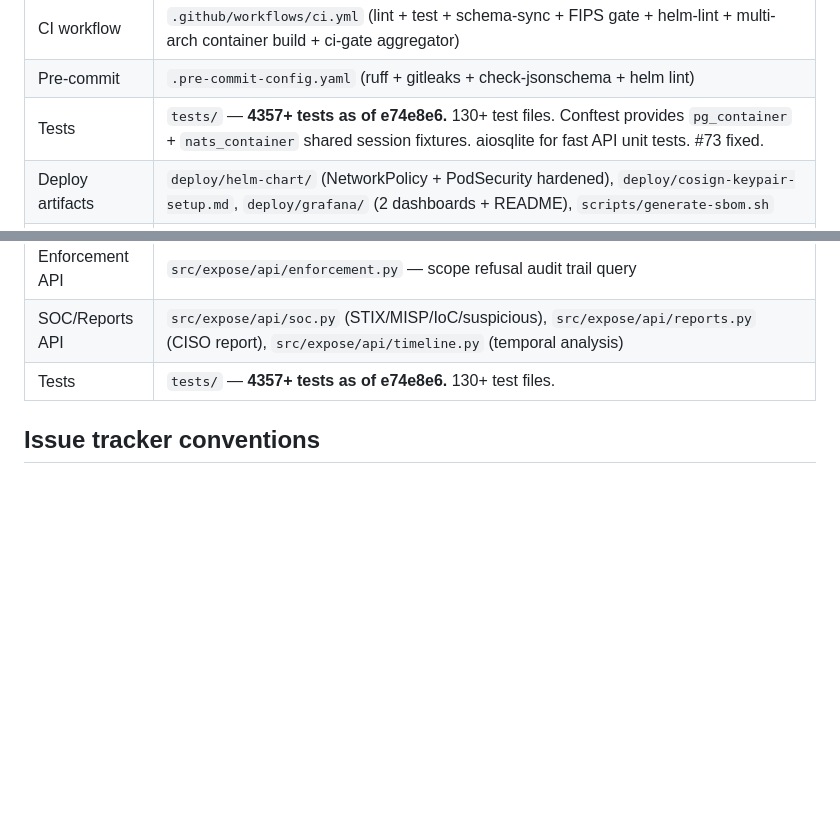
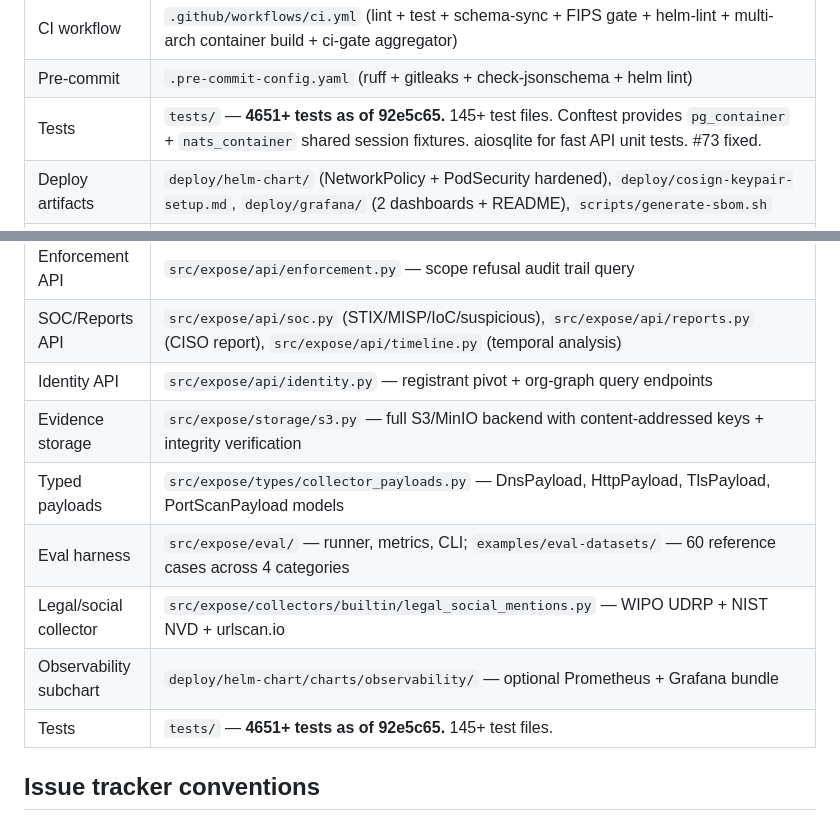
Before and after one commit to pitt-street-labs/expose, a Markdown page: CLAUDE.md, 2 parts joined by grey strips. Drawn GitHub-style; blank space fills up the shorter version.

Commit message:
docs: CLAUDE.md — final session bookkeeping (4651 tests, 13 issues remaining)
Co-Authored-By: Claude Opus 4.6 (1M context) <noreply@anthropic.com>
Signed-off-by: Enema Combatant <enema-combatant@users.noreply.github.com>

```diff
--- a/CLAUDE.md
+++ b/CLAUDE.md
@@ -71,7 +71,7 @@ This repository (`pitt-street-labs/ff6k` on internal Gitea — repo path retains
 | Helm chart | `deploy/helm-chart/` (skeleton — full per-component manifests land Sprint 5+) |
 | CI workflow | `.github/workflows/ci.yml` (lint + test + schema-sync + FIPS gate + helm-lint + multi-arch container build + ci-gate aggregator) |
 | Pre-commit | `.pre-commit-config.yaml` (ruff + gitleaks + check-jsonschema + helm lint) |
-| Tests | `tests/` — **4357+ tests as of e74e8e6.** 130+ test files. Conftest provides `pg_container` + `nats_container` shared session fixtures. aiosqlite for fast API unit tests. #73 fixed. |
+| Tests | `tests/` — **4651+ tests as of 92e5c65.** 145+ test files. Conftest provides `pg_container` + `nats_container` shared session fixtures. aiosqlite for fast API unit tests. #73 fixed. |
 | Deploy artifacts | `deploy/helm-chart/` (NetworkPolicy + PodSecurity hardened), `deploy/cosign-keypair-setup.md`, `deploy/grafana/` (2 dashboards + README), `scripts/generate-sbom.sh` |
 | Strategy docs | `docs/strategy/` — postgres-deployment-guide, lab-to-production-runbook, network-security-guide, sbom-and-signing-guide, air-gap-deployment-guide, persona-analysis, competitive-analysis, framework-annotation, sdlp, federal-customer-deployment-guide, critical-path, commercial-moat-and-revenue, framework-mapping |
 | GitHub-launch docs | `README.md` (public-facing), `CHANGELOG.md` (v0.2.0), `ROADMAP.md`, `GOVERNANCE.md`, `CONTRIBUTING.md` (rewritten for public), `docs/collectors.md` (41-collector catalog), `docs/quickstart.md` (full API catalog), `docs/why-expose.md` (12-axis comparison), `docs/use-cases.md` (8 persona workflows), `docs/user-guide.md` (1298-line feature walkthrough) |
@@ -89,7 +89,13 @@ This repository (`pitt-street-labs/ff6k` on internal Gitea — repo path retains
 | Temporal analysis | `src/expose/pipeline/temporal_analysis.py` — historical banner progression detection (5 pattern types) |
 | Enforcement API | `src/expose/api/enforcement.py` — scope refusal audit trail query |
 | SOC/Reports API | `src/expose/api/soc.py` (STIX/MISP/IoC/suspicious), `src/expose/api/reports.py` (CISO report), `src/expose/api/timeline.py` (temporal analysis) |
-| Tests | `tests/` — **4357+ tests as of e74e8e6.** 130+ test files. |
+| Identity API | `src/expose/api/identity.py` — registrant pivot + org-graph query endpoints |
+| Evidence storage | `src/expose/storage/s3.py` — full S3/MinIO backend with content-addressed keys + integrity verification |
+| Typed payloads | `src/expose/types/collector_payloads.py` — DnsPayload, HttpPayload, TlsPayload, PortScanPayload models |
+| Eval harness | `src/expose/eval/` — runner, metrics, CLI; `examples/eval-datasets/` — 60 reference cases across 4 categories |
+| Legal/social collector | `src/expose/collectors/builtin/legal_social_mentions.py` — WIPO UDRP + NIST NVD + urlscan.io |
+| Observability subchart | `deploy/helm-chart/charts/observability/` — optional Prometheus + Grafana bundle |
+| Tests | `tests/` — **4651+ tests as of 92e5c65.** 145+ test files. |
 
 ## Issue tracker conventions
 
```
Also changed, not shown: other parts of CLAUDE.md (+1 -1 lines).
